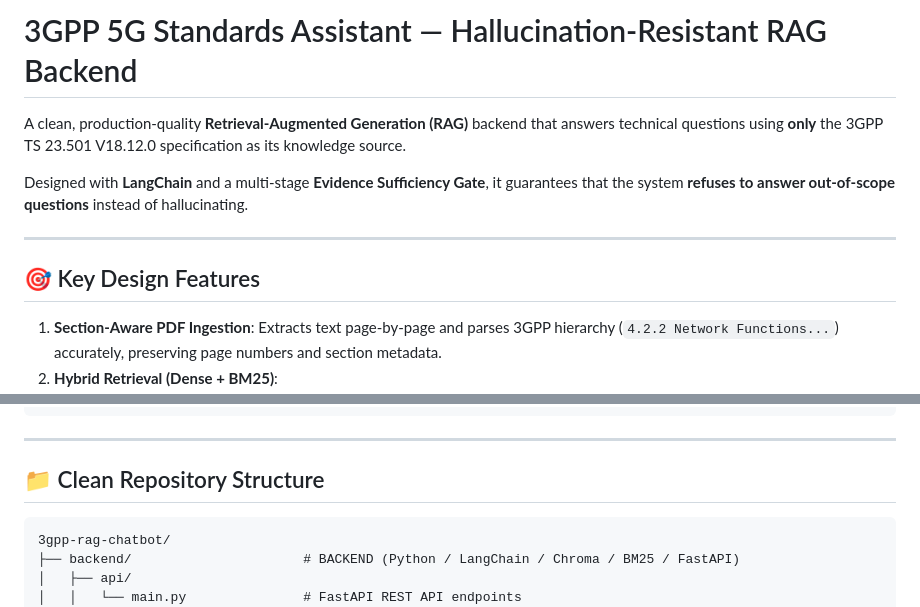
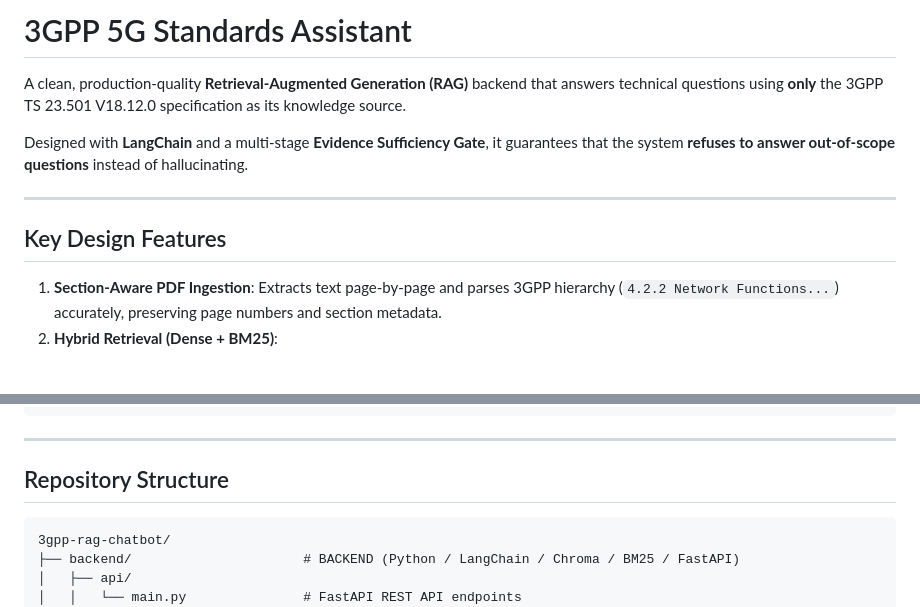
Before and after one commit to Jas0108/3gpp-rag, a Markdown page: README.md, 2 parts joined by grey strips. Rendered like a GitHub page; blank space fills up the shorter version.

````diff
--- a/README.md
+++ b/README.md
@@ -1,12 +1,11 @@
-# 3GPP 5G Standards Assistant — Hallucination-Resistant RAG Backend
-
+# 3GPP 5G Standards Assistant
 A clean, production-quality **Retrieval-Augmented Generation (RAG)** backend that answers technical questions using **only** the 3GPP TS 23.501 V18.12.0 specification as its knowledge source.
 
 Designed with **LangChain** and a multi-stage **Evidence Sufficiency Gate**, it guarantees that the system **refuses to answer out-of-scope questions** instead of hallucinating.
 
 ---
 
-## 🎯 Key Design Features
+## Key Design Features
 
 1. **Section-Aware PDF Ingestion**: Extracts text page-by-page and parses 3GPP hierarchy (`4.2.2 Network Functions...`) accurately, preserving page numbers and section metadata.
 2. **Hybrid Retrieval (Dense + BM25)**:
@@ -56,7 +55,7 @@ Designed with **LangChain** and a multi-stage **Evidence Sufficiency Gate**, it
 
 ---
 
-## 📁 Clean Repository Structure
+## Repository Structure
 
 ```
 3gpp-rag-chatbot/
````
Also changed, not shown: other parts of README.md (+5 -5 lines).
